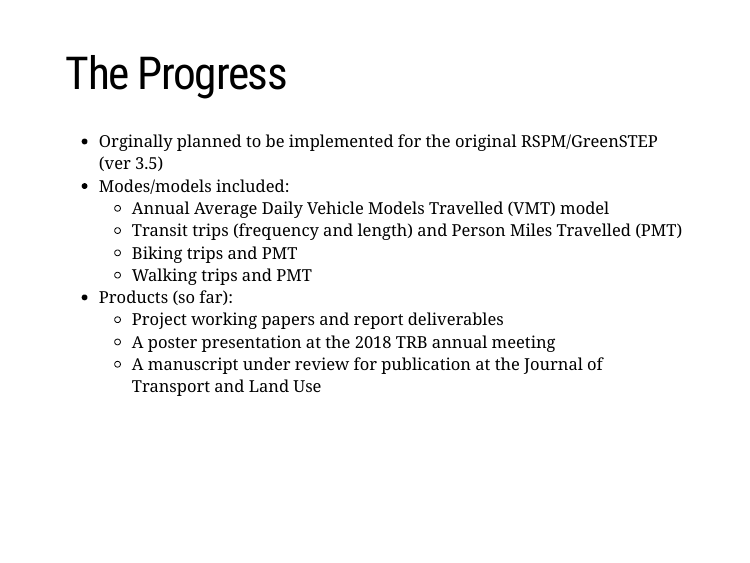
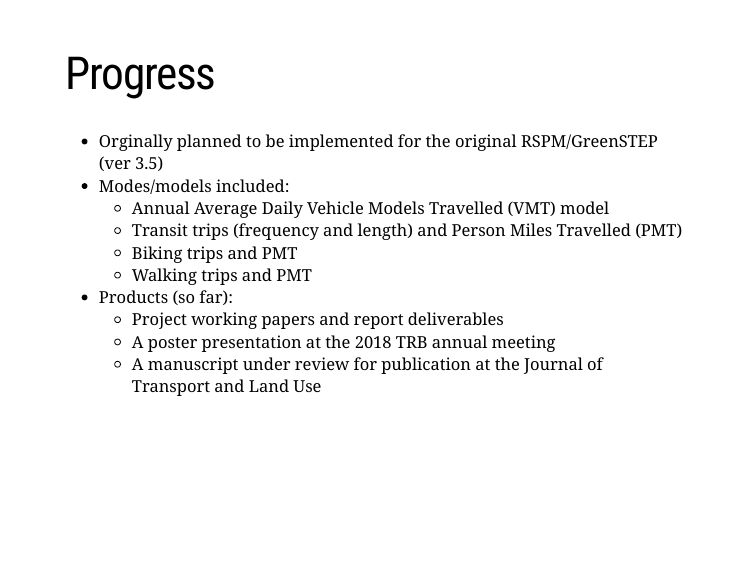
Before and after one commit to hotdeck/itm2018-ve, an R Markdown document (docs/index.Rmd): page 5 of 16. Rendered offline with R 4.5, knitr and Pandoc, with nearby package versions; the slides are laid out offline by our stand-in for remark.js, each with all of its steps uncovered, in fonts that may differ from those the slides ask for, and without slide numbers, shadows or browser add-ons; badge pictures from the web are left out.

Commit message:
Updated slides

```diff
--- a/docs/index.Rmd
+++ b/docs/index.Rmd
@@ -47,7 +47,7 @@ background-size: 100%
 
 ---
 
-# The Progress
+# Progress
 
 - Orginally planned to be implemented for the original RSPM/GreenSTEP (ver 3.5)
 - Modes/models included:
```
Also changed, not shown: itm2018-vetraveldemandmm.pdf (deleted), 2 other files.
